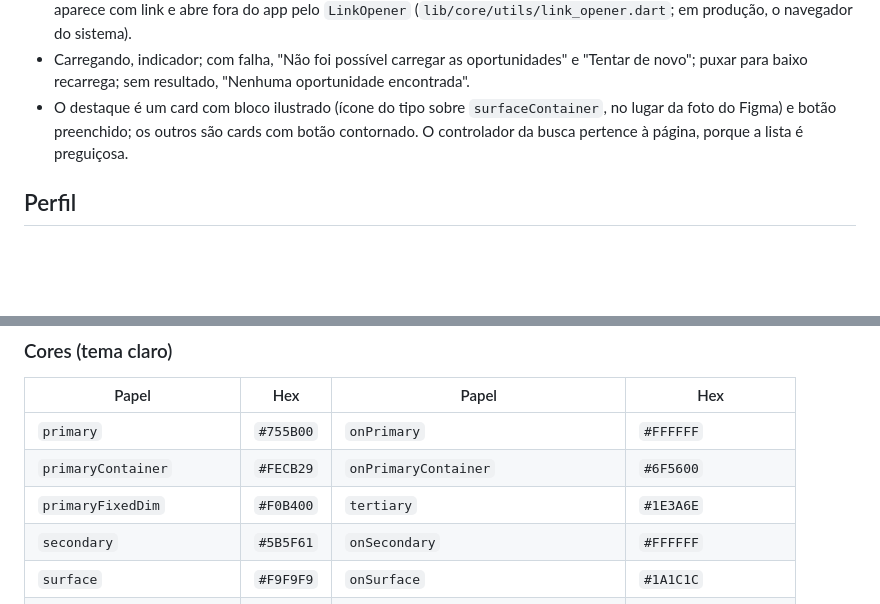
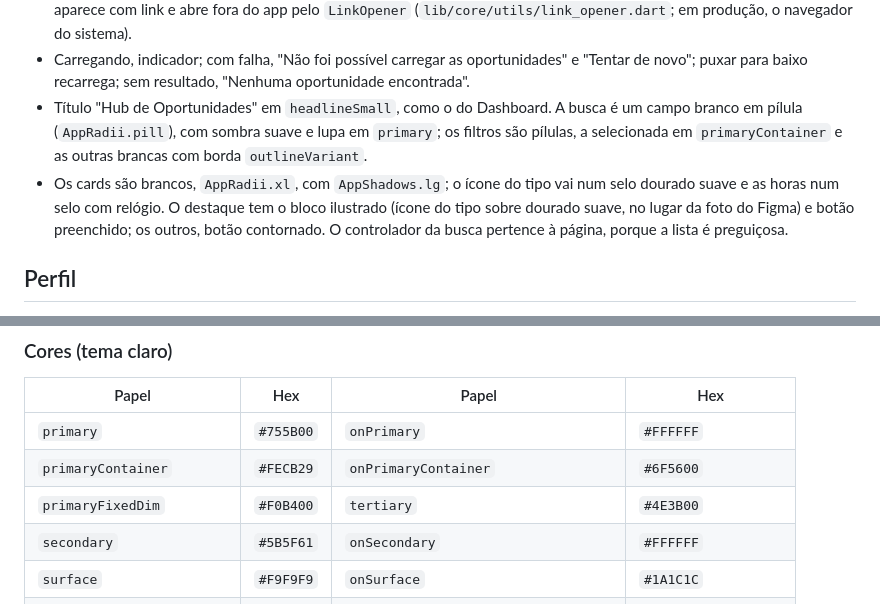
Before and after one commit to Vitor-Klein/Uni-Crono, a Markdown page: docs/architecture.md, 2 parts joined by grey strips. Drawn GitHub-style; blank space fills up the shorter version.

Commit message:
docs: documenta a nova página de Atividades e a cor da marca

```diff
--- a/docs/architecture.md
+++ b/docs/architecture.md
@@ -289,10 +289,15 @@ publicadas).
 - Carregando, indicador; com falha, "Não foi possível carregar as
   oportunidades" e "Tentar de novo"; puxar para baixo recarrega; sem resultado,
   "Nenhuma oportunidade encontrada".
-- O destaque é um card com bloco ilustrado (ícone do tipo sobre
-  `surfaceContainer`, no lugar da foto do Figma) e botão preenchido; os outros
-  são cards com botão contornado. O controlador da busca pertence à página,
-  porque a lista é preguiçosa.
+- Título "Hub de Oportunidades" em `headlineSmall`, como o do Dashboard. A busca
+  é um campo branco em pílula (`AppRadii.pill`), com sombra suave e lupa em
+  `primary`; os filtros são pílulas, a selecionada em `primaryContainer` e as
+  outras brancas com borda `outlineVariant`.
+- Os cards são brancos, `AppRadii.xl`, com `AppShadows.lg`; o ícone do tipo vai
+  num selo dourado suave e as horas num selo com relógio. O destaque tem o
+  bloco ilustrado (ícone do tipo sobre dourado suave, no lugar da foto do
+  Figma) e botão preenchido; os outros, botão contornado. O controlador da
+  busca pertence à página, porque a lista é preguiçosa.
 
 ## Perfil
 
@@ -381,7 +386,7 @@ aplica a matriz duas vezes.
 |---|---|---|---|
 | `primary` | `#755B00` | `onPrimary` | `#FFFFFF` |
 | `primaryContainer` | `#FECB29` | `onPrimaryContainer` | `#6F5600` |
-| `primaryFixedDim` | `#F0B400` | `tertiary` | `#1E3A6E` |
+| `primaryFixedDim` | `#F0B400` | `tertiary` | `#4E3B00` |
 | `secondary` | `#5B5F61` | `onSecondary` | `#FFFFFF` |
 | `surface` | `#F9F9F9` | `onSurface` | `#1A1C1C` |
 | `surfaceContainerLowest` | `#FFFFFF` | `onSurfaceVariant` | `#4E4633` |
```
Also changed, not shown: docs/specs/014-header-e-perfil-modernos.md (+7 -5 lines), docs/specs/016-hub-moderno.md (added, +66 -0 lines).
